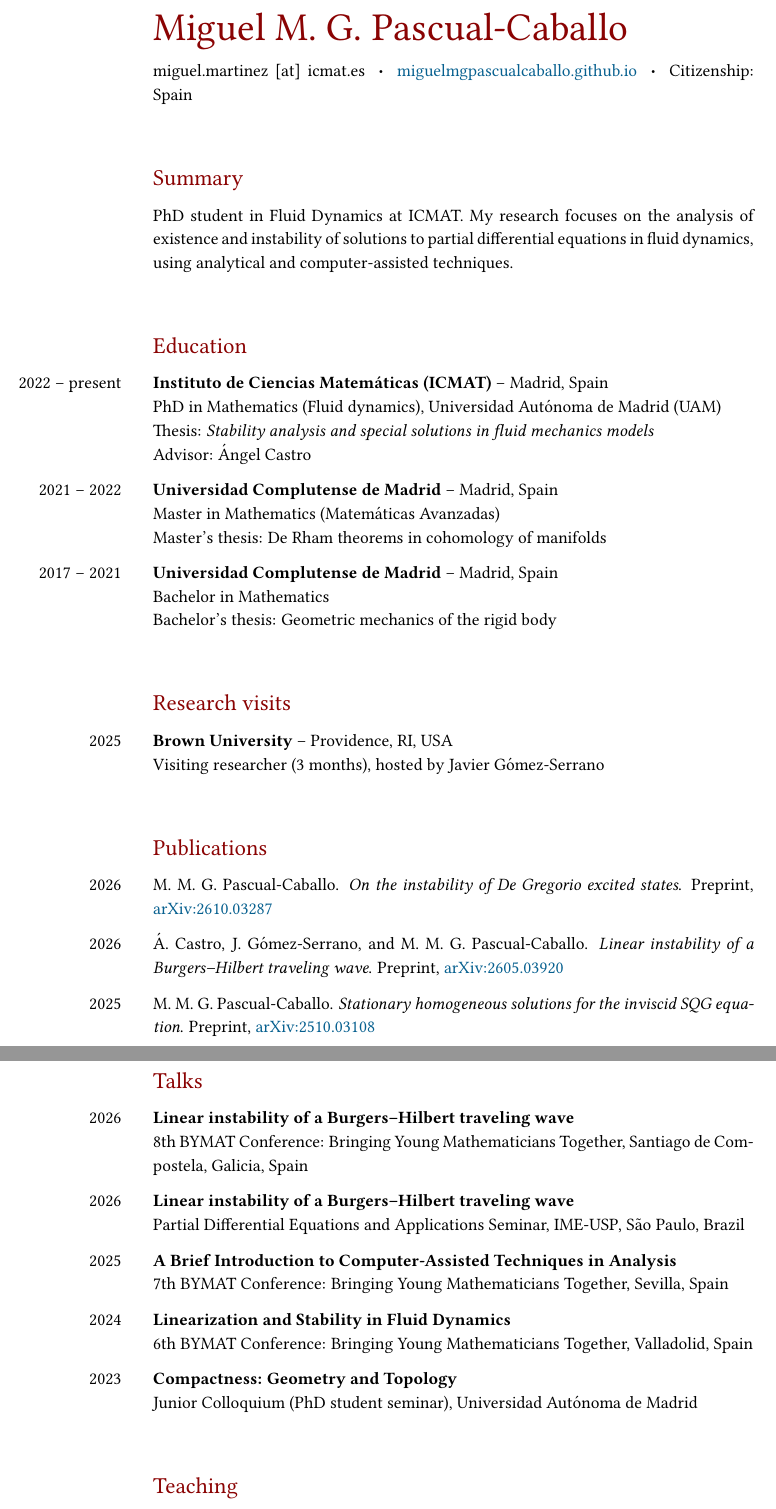
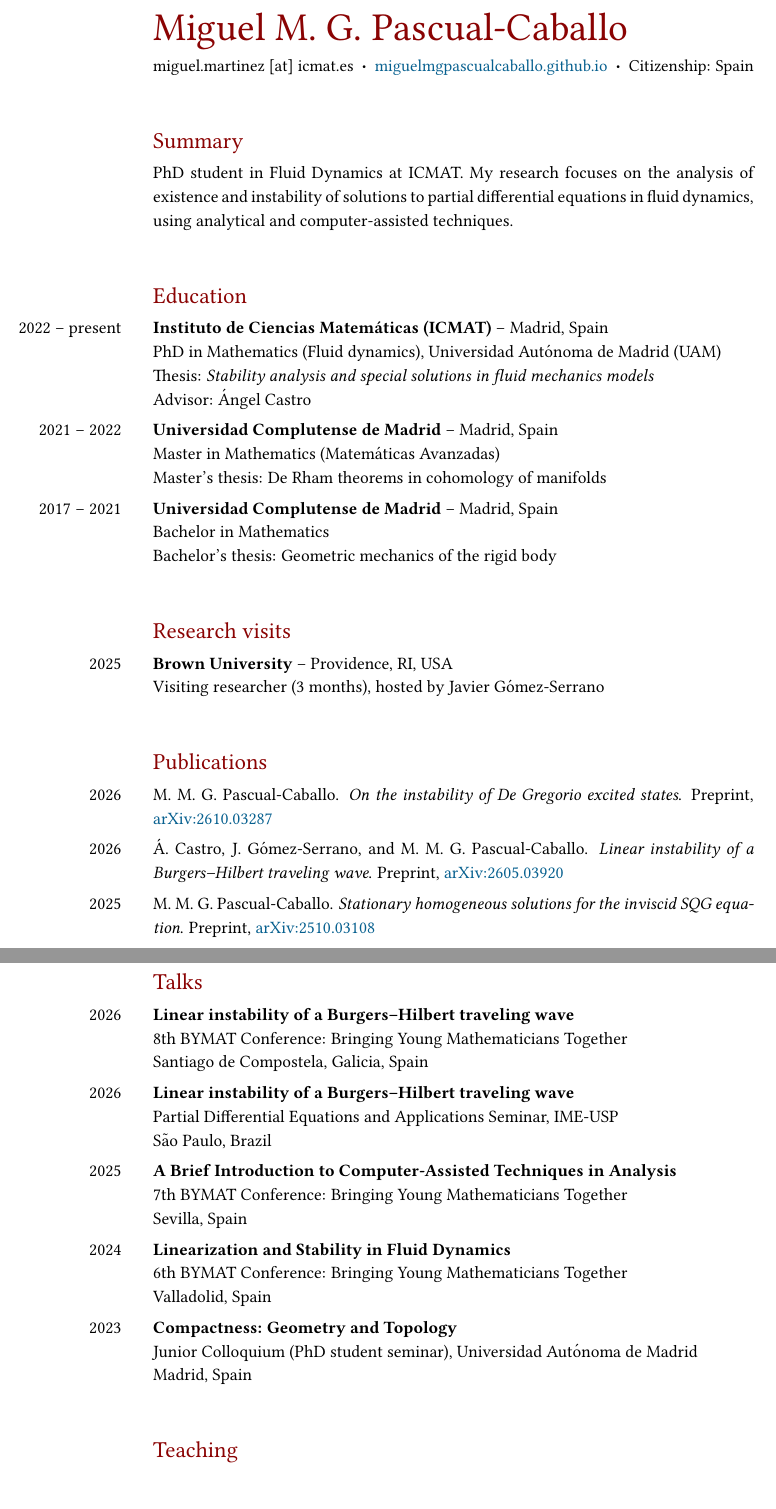
Before and after one commit to MiguelMGPascualCaballo/MiguelMGPascualCaballo.github.io, a LaTeX CV (cv.tex): two parts of pages 1 and 2 of 2, joined at a grey line, cut so that both start at the same text. Compiled offline with pdfLaTeX.

Commit message:
Improve CV layout

```diff
--- a/cv.tex
+++ b/cv.tex
@@ -18,7 +18,7 @@
 
 % --- Page formatting settings ---
 
-\usepackage{url}
+\usepackage{url,graphicx}
 
 % Set link colors
 \usepackage[dvipsnames]{xcolor}
@@ -48,7 +48,7 @@
 \newcolumntype{R}{>{\raggedleft}p{1in}}
 
 \newenvironment{SectionTable}[1]{
-    \renewcommand*{\arraystretch}{1.5}
+    \renewcommand*{\arraystretch}{1.3}
     \setlength{\tabcolsep}{10pt}
     \begin{longtable}{R p{\dimexpr\textwidth-1in-4\tabcolsep\relax}} & #1 \\*}
 {\end{longtable}\vspace{-.3cm}}
@@ -65,9 +65,7 @@
 \begin{document}
 
 \begin{SectionTable}{\textcolor{blood}{\Huge Miguel M. G. Pascual-Caballo}} &
-miguel.martinez [at] icmat.es $\ \boldsymbol{\cdot}\ $
-\href{https://miguelmgpascualcaballo.github.io/}{miguelmgpascualcaballo.github.io} $\ \boldsymbol{\cdot}\ $
-Citizenship: Spain
+\resizebox{\linewidth}{!}{miguel.martinez [at] icmat.es $\ \boldsymbol{\cdot}\ $ \href{https://miguelmgpascualcaballo.github.io/}{miguelmgpascualcaballo.github.io} $\ \boldsymbol{\cdot}\ $ Citizenship: Spain}
 \end{SectionTable}
 
 % --- Summary ---
@@ -142,23 +140,23 @@ M. M. G. Pascual-Caballo. \textit{Stationary homogeneous solutions for the invis
 \begin{SectionTable}{\headingfont Talks}
 2026 &
 \textbf{Linear instability of a Burgers--Hilbert traveling wave} \newline
-8th BYMAT Conference: Bringing Young Mathematicians Together, Santiago de Compostela, Galicia, Spain \\
+8th BYMAT Conference: Bringing Young Mathematicians Together \newline Santiago de Compostela, Galicia, Spain \\
 
 2026 &
 \textbf{Linear instability of a Burgers--Hilbert traveling wave} \newline
-Partial Differential Equations and Applications Seminar, IME-USP, São Paulo, Brazil \\
+Partial Differential Equations and Applications Seminar, IME-USP \newline São Paulo, Brazil \\
 
 2025 &
 \textbf{A Brief Introduction to Computer-Assisted Techniques in Analysis} \newline
-7th BYMAT Conference: Bringing Young Mathematicians Together, Sevilla, Spain \\
+7th BYMAT Conference: Bringing Young Mathematicians Together \newline Sevilla, Spain \\
 
 2024 &
 \textbf{Linearization and Stability in Fluid Dynamics} \newline
-6th BYMAT Conference: Bringing Young Mathematicians Together, Valladolid, Spain \\
+6th BYMAT Conference: Bringing Young Mathematicians Together \newline Valladolid, Spain \\
 
 2023 &
 \textbf{Compactness: Geometry and Topology} \newline
-Junior Colloquium (PhD student seminar), Universidad Autónoma de Madrid \\
+Junior Colloquium (PhD student seminar), Universidad Autónoma de Madrid \newline Madrid, Spain \\
 
 \end{SectionTable}
 
```
Also changed, not shown: assets/cv/cv-pascual-caballo.pdf, 1 other file.
